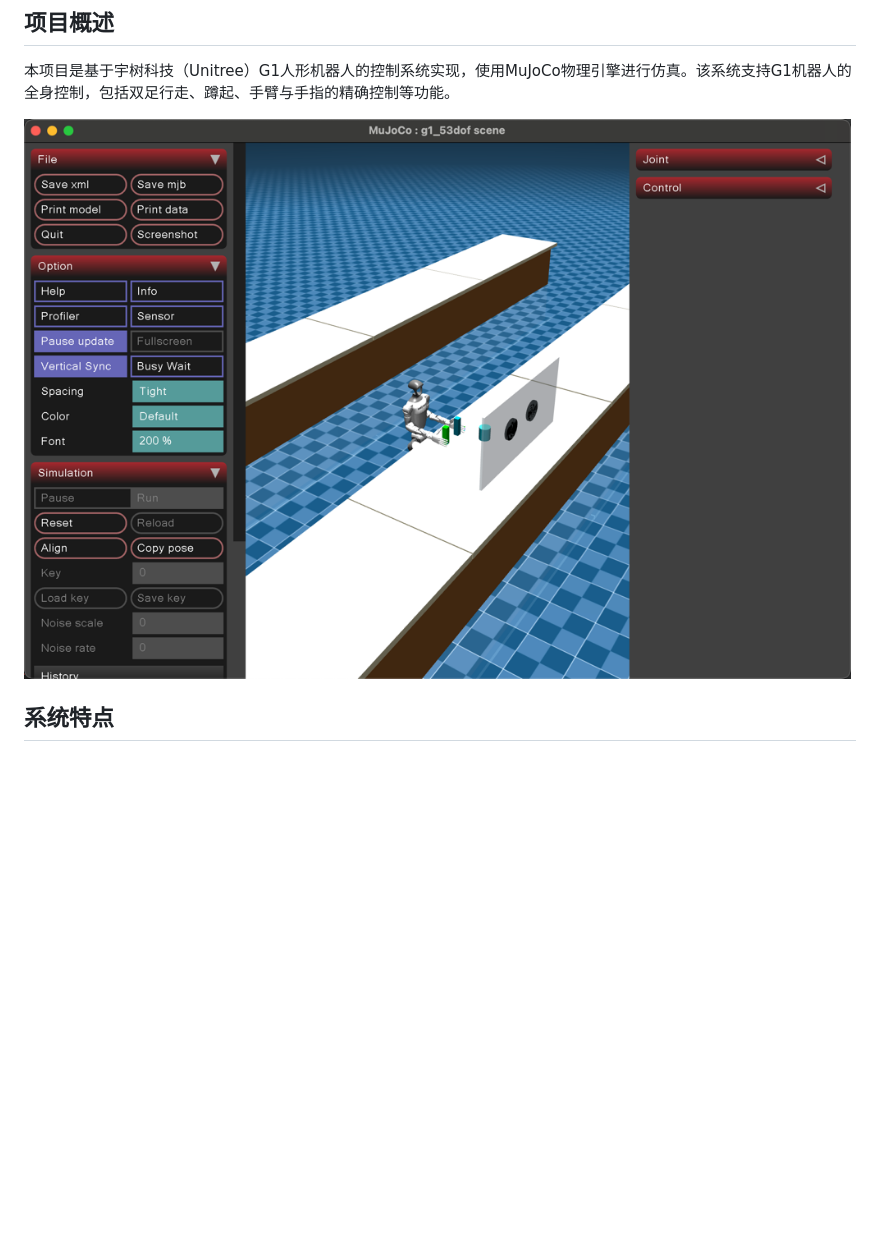
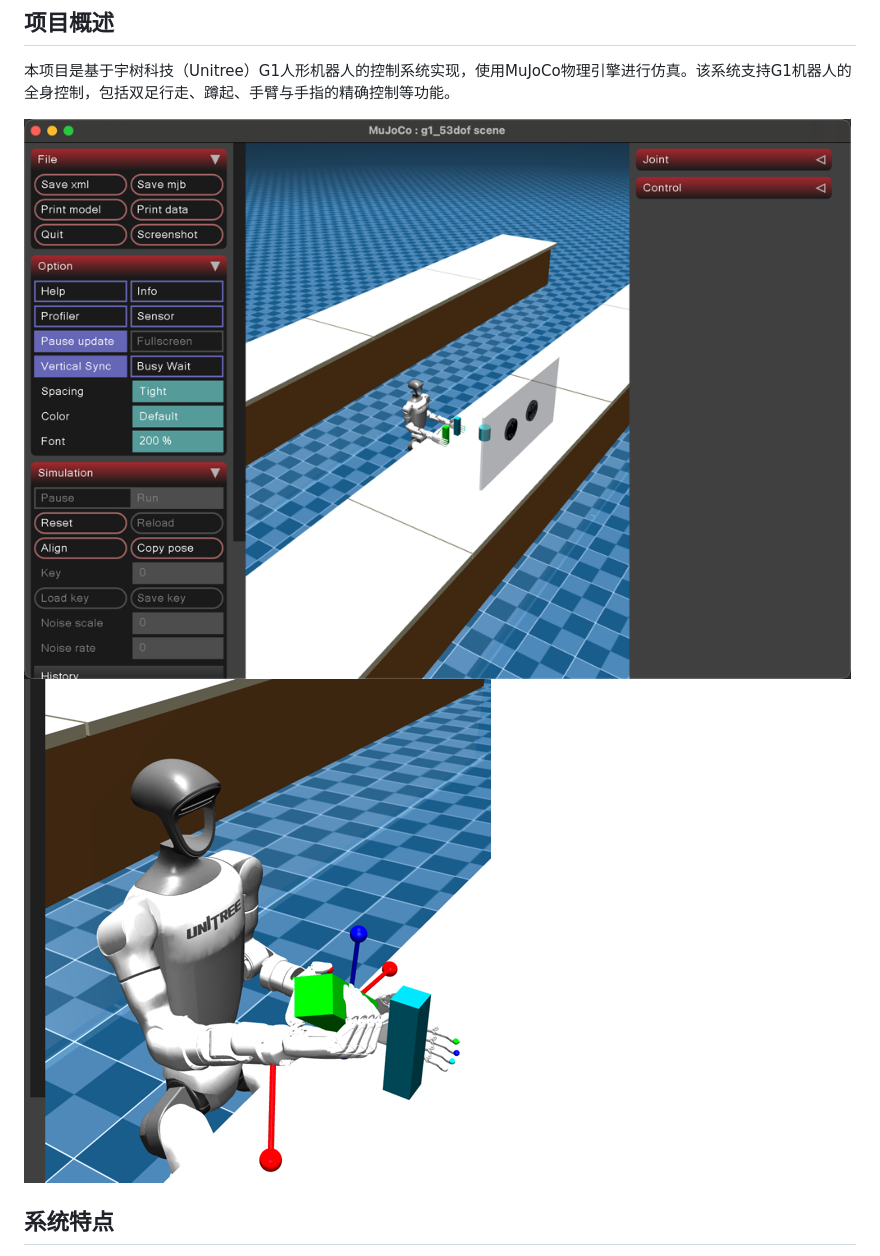
Before and after one commit to yueruyin/robot-unitree-g1, a Markdown page: README.md, the part around the change. Drawn GitHub-style; pictures changed too: resources/g1/images/02_mujoco_g1_53dof.png (added); blank space fills up the shorter version.

Commit message:
init

```diff
--- a/README.md
+++ b/README.md
@@ -4,7 +4,8 @@
 
 本项目是基于宇树科技（Unitree）G1人形机器人的控制系统实现，使用MuJoCo物理引擎进行仿真。该系统支持G1机器人的全身控制，包括双足行走、蹲起、手臂与手指的精确控制等功能。
 
-![图片](resources%2Fg1%2Fimages%2Fmujoco_g1_53dof.png)
+![01](resources%2Fg1%2Fimages%2F01_mujoco_g1_53dof.png)
+![02](resources%2Fg1%2Fimages%2F02_mujoco_g1_53dof.png)
 
 ## 系统特点
 
```
Also changed, not shown: resources/g1/images/01_mujoco_g1_53dof.png (renamed from resources/g1/images/mujoco_g1_53dof.png).
